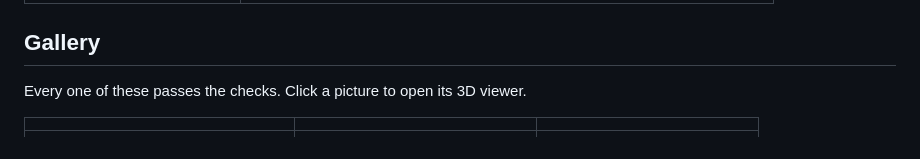
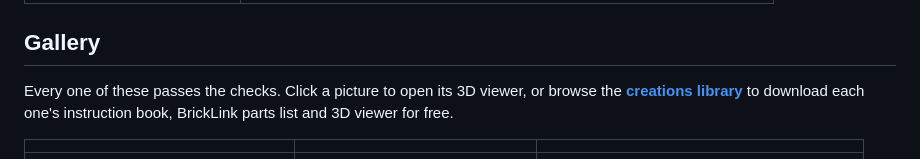
Before and after one commit to geastham/snapwright, a Markdown page: README.md, the part around one of its changes. GitHub-like rendering.

```diff
--- a/README.md
+++ b/README.md
@@ -59,7 +59,9 @@ Every build drops these into an `out/` folder:
 
 ## Gallery
 
-Every one of these passes the checks. Click a picture to open its 3D viewer.
+Every one of these passes the checks. Click a picture to open its 3D viewer, or browse the
+**[creations library](https://geastham.github.io/snapwright/gallery/)** to download each one's
+instruction book, BrickLink parts list and 3D viewer for free.
 
 | | | |
 |:-:|:-:|:-:|
```
Also changed, not shown: other parts of README.md (+2 -2 lines), creations/memorial-church/brief.md (added, +51 -0 lines), docs/gallery/memorial-church.png (added), 11 other files.
